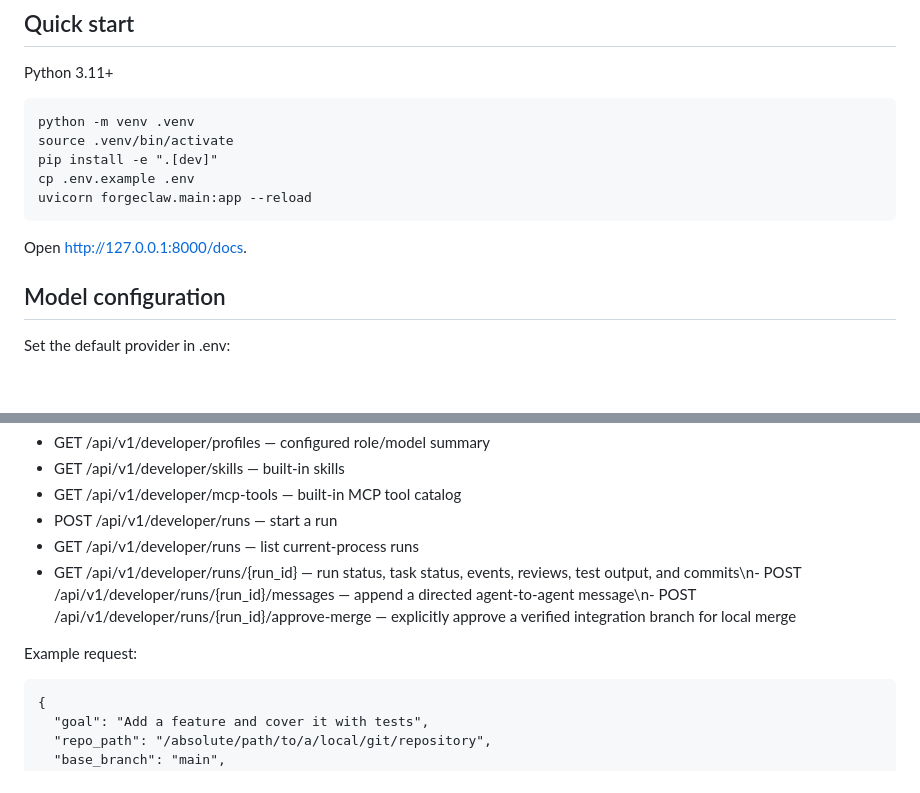
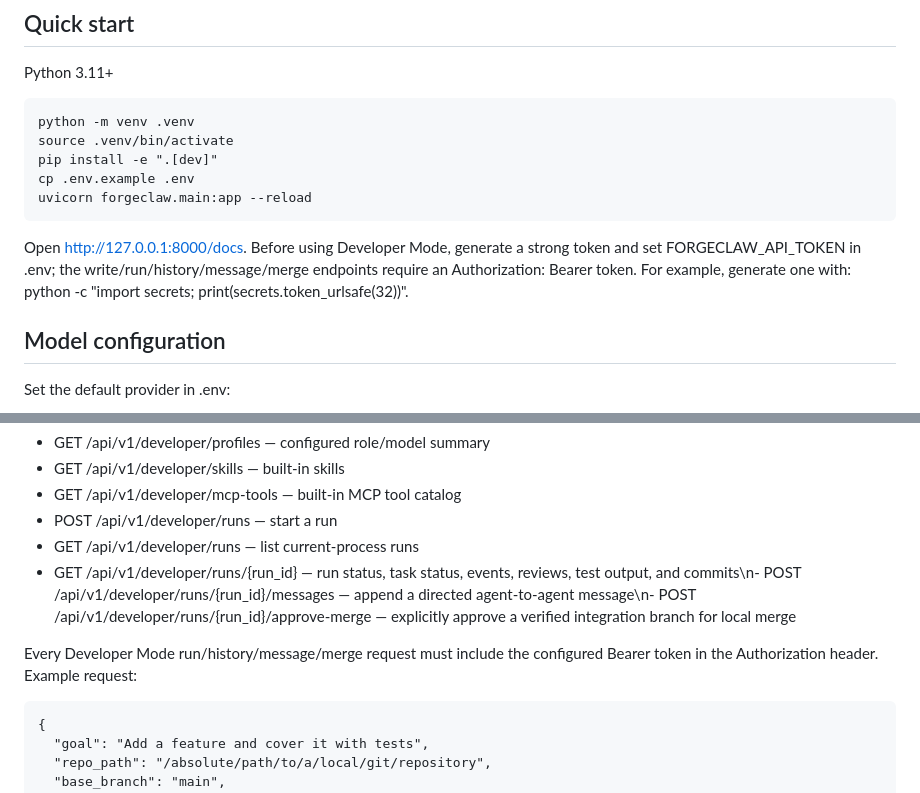
Before and after one commit to freecad1211/masterclaw, a Markdown page: README.md, 2 parts joined by grey strips. Rendered like a GitHub page; blank space fills up the shorter version.

Commit message:
docs: explain developer mode bearer token requirement

```diff
--- a/README.md
+++ b/README.md
@@ -21,7 +21,7 @@ Python 3.11+
     cp .env.example .env
     uvicorn forgeclaw.main:app --reload
 
-Open http://127.0.0.1:8000/docs.
+Open http://127.0.0.1:8000/docs. Before using Developer Mode, generate a strong token and set FORGECLAW_API_TOKEN in .env; the write/run/history/message/merge endpoints require an Authorization: Bearer token. For example, generate one with: python -c "import secrets; print(secrets.token_urlsafe(32))".
 
 ## Model configuration
 
@@ -45,7 +45,7 @@ Per-role overrides use FORGECLAW_AGENT_<ROLE>_BASE_URL, _API_KEY, and _MODEL. Su
 - GET /api/v1/developer/runs — list current-process runs
 - GET /api/v1/developer/runs/{run_id} — run status, task status, events, reviews, test output, and commits\n- POST /api/v1/developer/runs/{run_id}/messages — append a directed agent-to-agent message\n- POST /api/v1/developer/runs/{run_id}/approve-merge — explicitly approve a verified integration branch for local merge
 
-Example request:
+Every Developer Mode run/history/message/merge request must include the configured Bearer token in the Authorization header. Example request:
 
     {
       "goal": "Add a feature and cover it with tests",
```
